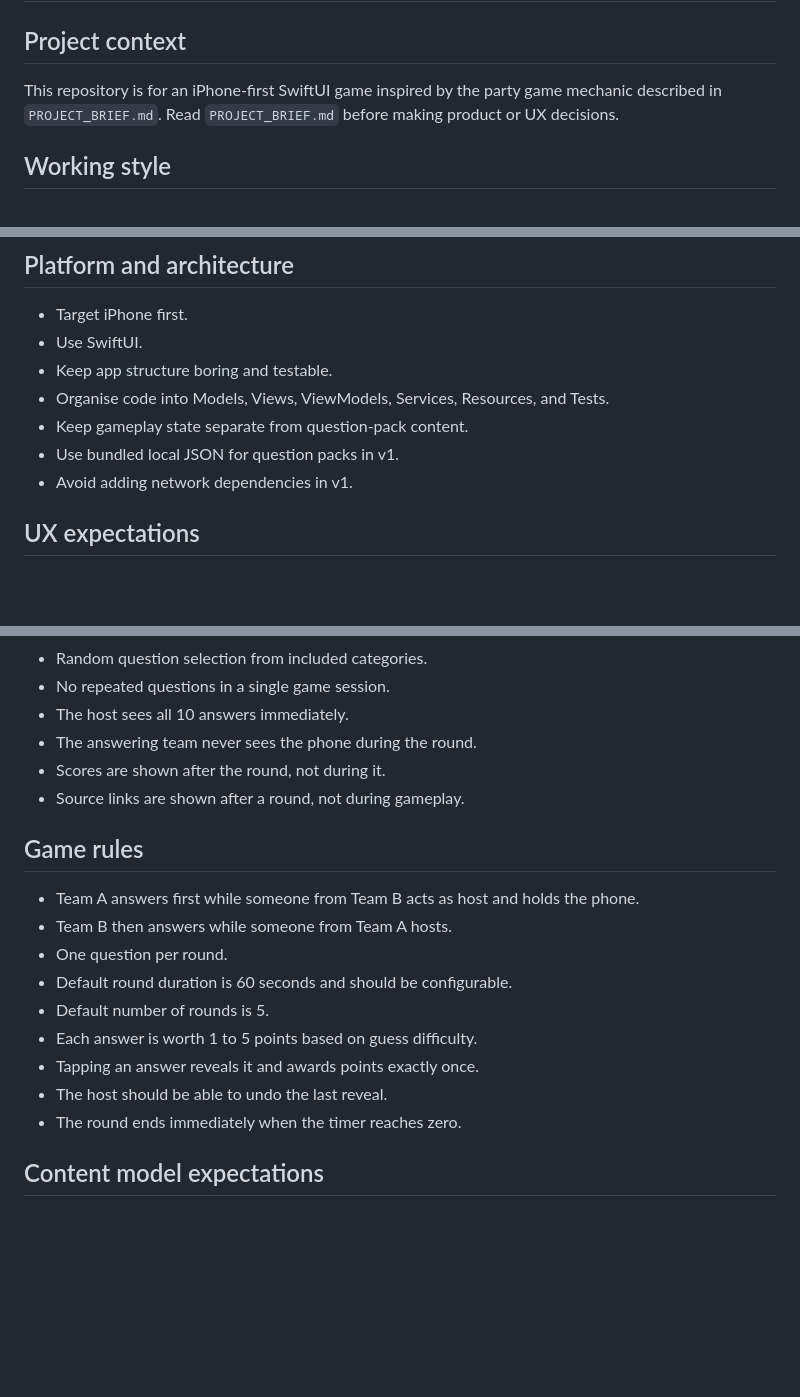
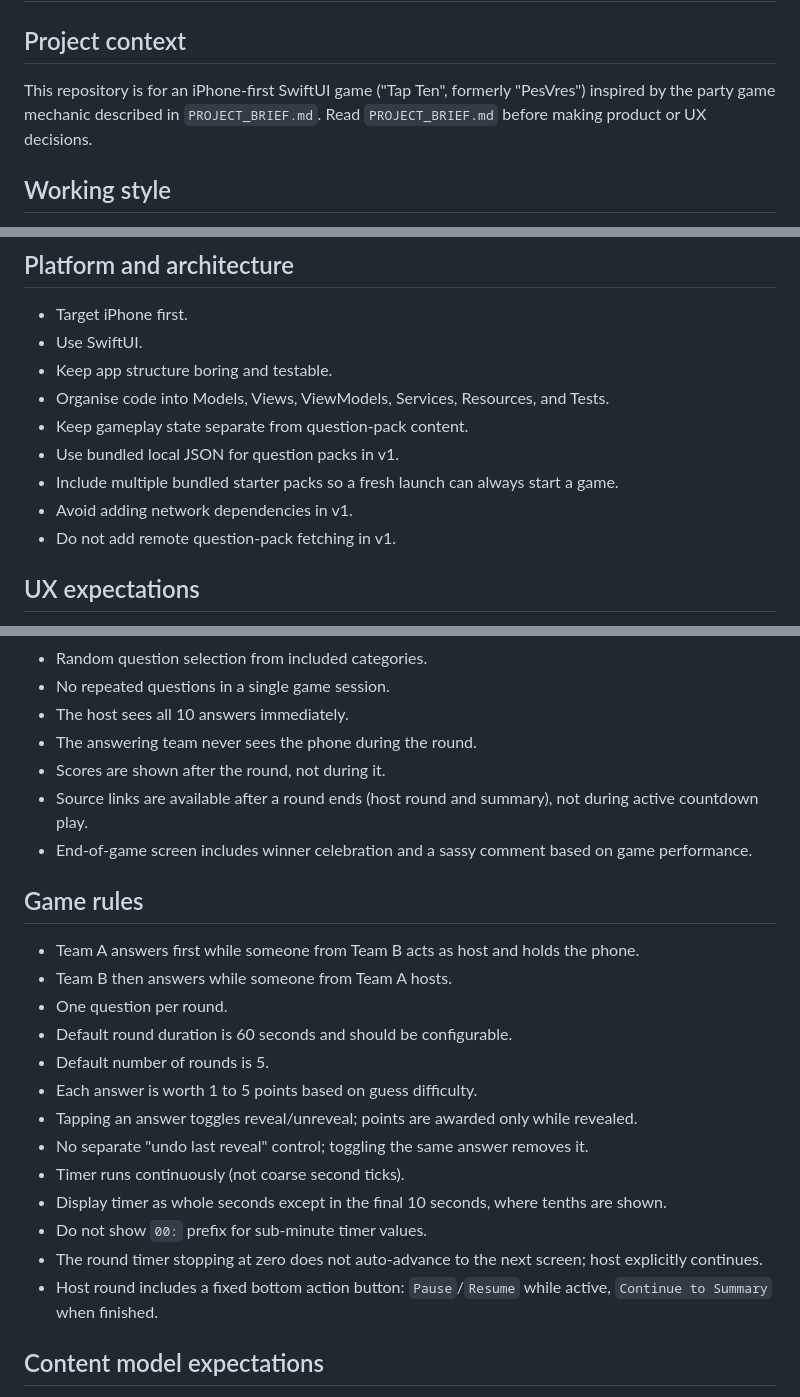
Before and after one commit to orfeasa/TapTen, a Markdown page: AGENTS.md, 3 parts joined by grey strips. Rendered like a GitHub page; blank space fills up the shorter version.

```diff
--- a/AGENTS.md
+++ b/AGENTS.md
@@ -1,7 +1,7 @@
 # AGENTS.md
 
 ## Project context
-This repository is for an iPhone-first SwiftUI game inspired by the party game mechanic described in `PROJECT_BRIEF.md`.
+This repository is for an iPhone-first SwiftUI game ("Tap Ten", formerly "PesVres") inspired by the party game mechanic described in `PROJECT_BRIEF.md`.
 Read `PROJECT_BRIEF.md` before making product or UX decisions.
 
 ## Working style
@@ -20,7 +20,9 @@ Read `PROJECT_BRIEF.md` before making product or UX decisions.
 - Organise code into Models, Views, ViewModels, Services, Resources, and Tests.
 - Keep gameplay state separate from question-pack content.
 - Use bundled local JSON for question packs in v1.
+- Include multiple bundled starter packs so a fresh launch can always start a game.
 - Avoid adding network dependencies in v1.
+- Do not add remote question-pack fetching in v1.
 
 ## UX expectations
 - The app should feel elegant, native, and Apple-clean.
@@ -42,7 +44,8 @@ Read `PROJECT_BRIEF.md` before making product or UX decisions.
 - The host sees all 10 answers immediately.
 - The answering team never sees the phone during the round.
 - Scores are shown after the round, not during it.
-- Source links are shown after a round, not during gameplay.
+- Source links are available after a round ends (host round and summary), not during active countdown play.
+- End-of-game screen includes winner celebration and a sassy comment based on game performance.
 
 ## Game rules
 - Team A answers first while someone from Team B acts as host and holds the phone.
@@ -51,9 +54,13 @@ Read `PROJECT_BRIEF.md` before making product or UX decisions.
 - Default round duration is 60 seconds and should be configurable.
 - Default number of rounds is 5.
 - Each answer is worth 1 to 5 points based on guess difficulty.
-- Tapping an answer reveals it and awards points exactly once.
-- The host should be able to undo the last reveal.
-- The round ends immediately when the timer reaches zero.
+- Tapping an answer toggles reveal/unreveal; points are awarded only while revealed.
+- No separate "undo last reveal" control; toggling the same answer removes it.
+- Timer runs continuously (not coarse second ticks).
+- Display timer as whole seconds except in the final 10 seconds, where tenths are shown.
+- Do not show `00:` prefix for sub-minute timer values.
+- The round timer stopping at zero does not auto-advance to the next screen; host explicitly continues.
+- Host round includes a fixed bottom action button: `Pause`/`Resume` while active, `Continue to Summary` when finished.
 
 ## Content model expectations
 - Question packs are curated editorial content.
```
Also changed, not shown: other parts of AGENTS.md (+2 -0 lines), README.md (added, +86 -0 lines).
